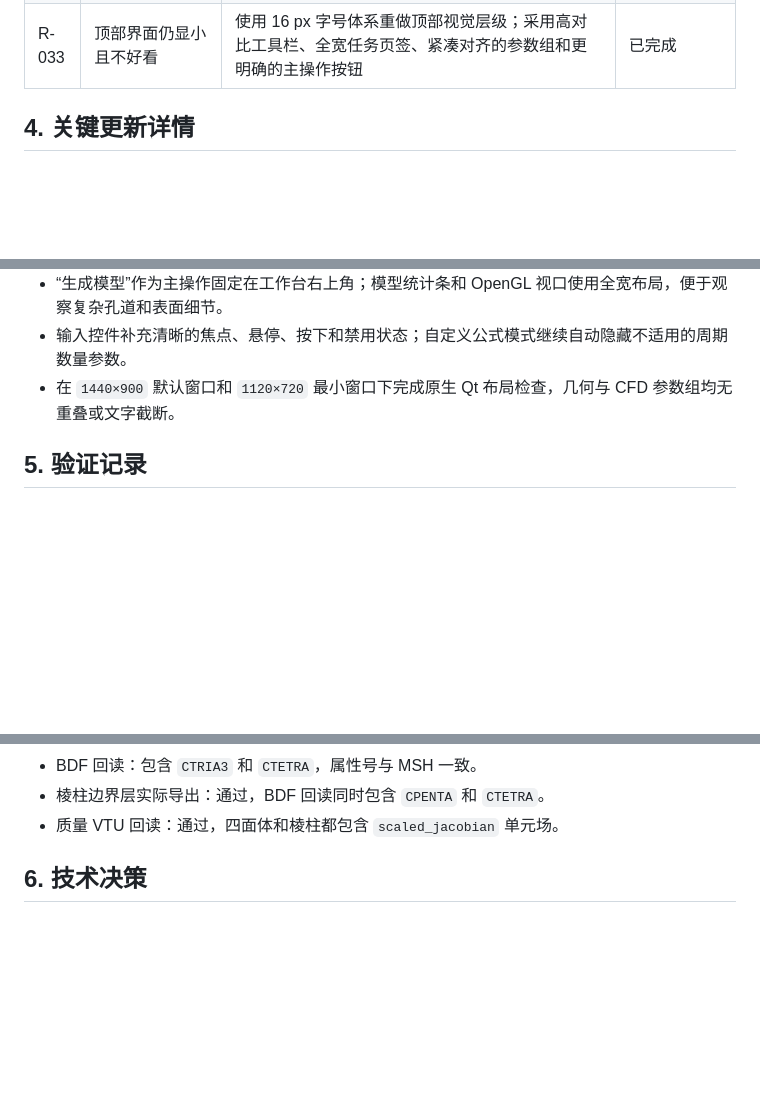
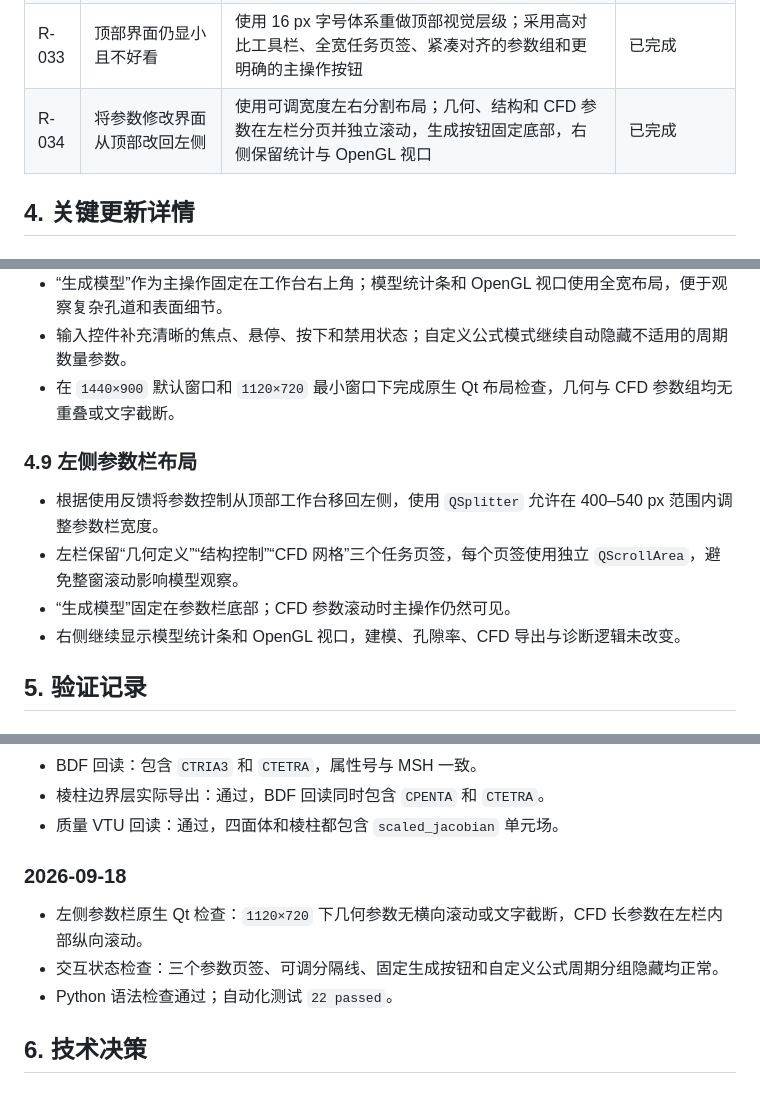
Before and after one commit to Starlre/TPMS-Studio, a Markdown page: DEVELOPMENT_LOG.md, 3 parts joined by grey strips. Rendered like a GitHub page; blank space fills up the shorter version.

```diff
--- a/DEVELOPMENT_LOG.md
+++ b/DEVELOPMENT_LOG.md
@@ -80,6 +80,7 @@ TPMS Studio 是本地运行的 TPMS 参数化建模工具。用户在 GUI 中输
 | R-031 | 使用 ui-ux-pro-max 重做参数界面 | 参数控制从左侧移到顶部，按几何定义、结构与孔隙率、CFD 网格分组；生成按钮固定右上，统计条和 OpenGL 视口改为全宽；更新当前界面截图 | 已完成 |
 | R-032 | 顶部区域字体太小 | 顶部工作区基础字号由 12 px 提升到 14 px，并同步放大工具栏、页签、分组标题、输入控件、主按钮和统计信息 | 已完成 |
 | R-033 | 顶部界面仍显小且不好看 | 使用 16 px 字号体系重做顶部视觉层级；采用高对比工具栏、全宽任务页签、紧凑对齐的参数组和更明确的主操作按钮 | 已完成 |
+| R-034 | 将参数修改界面从顶部改回左侧 | 使用可调宽度左右分割布局；几何、结构和 CFD 参数在左栏分页并独立滚动，生成按钮固定底部，右侧保留统计与 OpenGL 视口 | 已完成 |
 
 ## 4. 关键更新详情
 
@@ -144,6 +145,13 @@ TPMS Studio 是本地运行的 TPMS 参数化建模工具。用户在 GUI 中输
 - 输入控件补充清晰的焦点、悬停、按下和禁用状态；自定义公式模式继续自动隐藏不适用的周期数量参数。
 - 在 `1440×900` 默认窗口和 `1120×720` 最小窗口下完成原生 Qt 布局检查，几何与 CFD 参数组均无重叠或文字截断。
 
+### 4.9 左侧参数栏布局
+
+- 根据使用反馈将参数控制从顶部工作台移回左侧，使用 `QSplitter` 允许在 400–540 px 范围内调整参数栏宽度。
+- 左栏保留“几何定义”“结构控制”“CFD 网格”三个任务页签，每个页签使用独立 `QScrollArea`，避免整窗滚动影响模型观察。
+- “生成模型”固定在参数栏底部；CFD 参数滚动时主操作仍然可见。
+- 右侧继续显示模型统计条和 OpenGL 视口，建模、孔隙率、CFD 导出与诊断逻辑未改变。
+
 ## 5. 验证记录
 
 ### 2026-09-17
@@ -162,6 +170,12 @@ TPMS Studio 是本地运行的 TPMS 参数化建模工具。用户在 GUI 中输
 - BDF 回读：包含 `CTRIA3` 和 `CTETRA`，属性号与 MSH 一致。
 - 棱柱边界层实际导出：通过，BDF 回读同时包含 `CPENTA` 和 `CTETRA`。
 - 质量 VTU 回读：通过，四面体和棱柱都包含 `scaled_jacobian` 单元场。
+
+### 2026-09-18
+
+- 左侧参数栏原生 Qt 检查：`1120×720` 下几何参数无横向滚动或文字截断，CFD 长参数在左栏内部纵向滚动。
+- 交互状态检查：三个参数页签、可调分隔线、固定生成按钮和自定义公式周期分组隐藏均正常。
+- Python 语法检查通过；自动化测试 `22 passed`。
 
 ## 6. 技术决策
 
```
Also changed, not shown: CHANGELOG.md (+2 -0 lines), README.md (+8 -7 lines), image-cfd.png, image.png, 1 other file.
